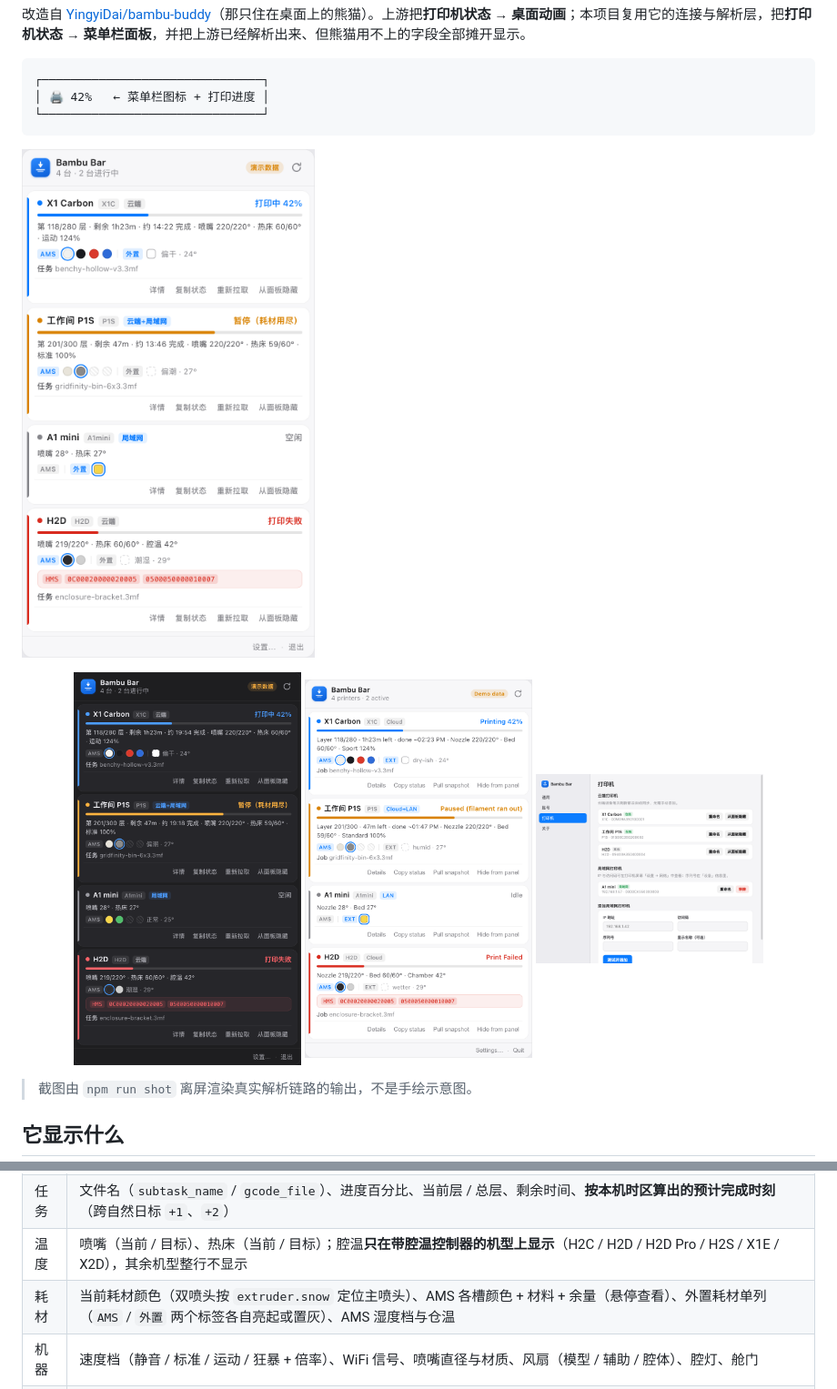
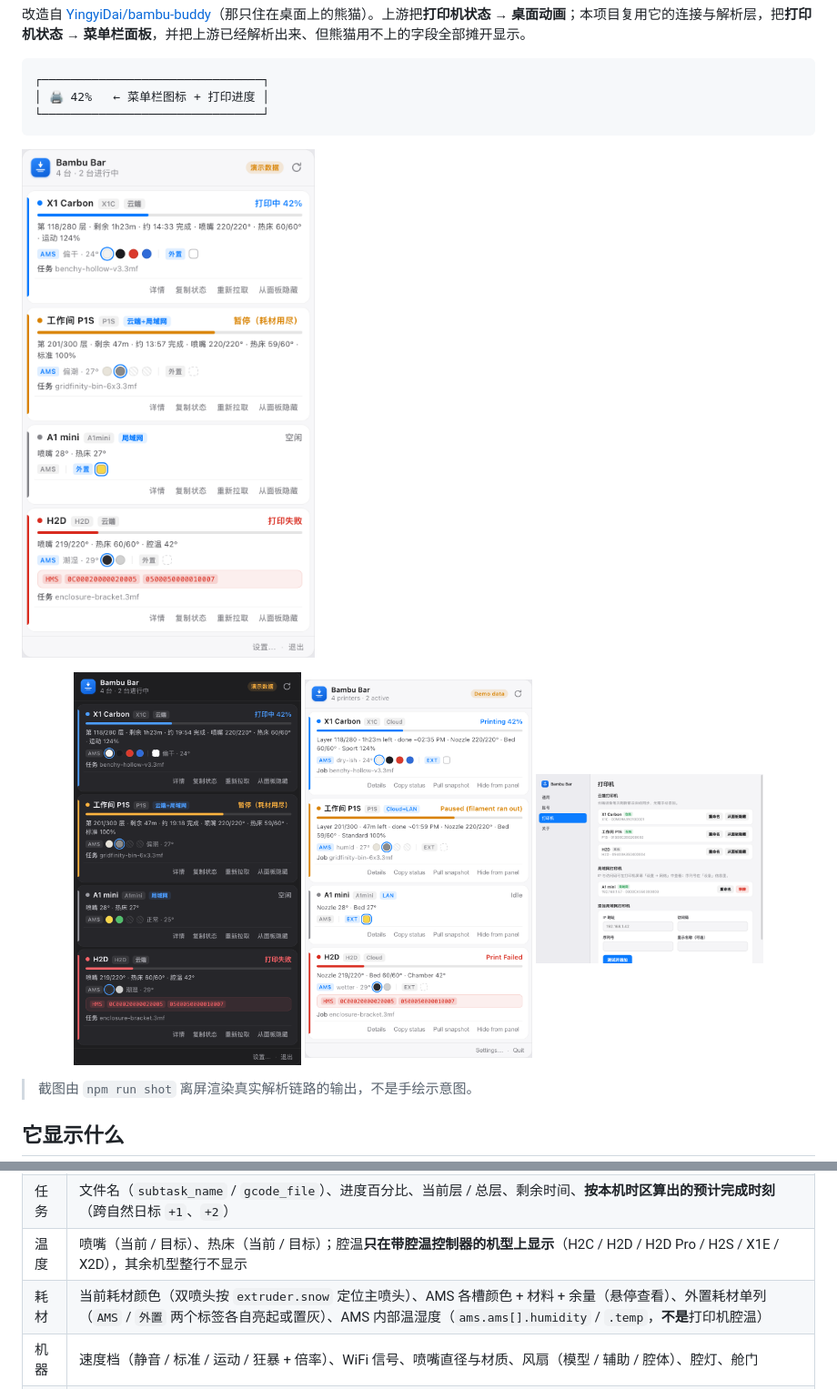
Before and after one commit to tangbonze/bambu-bar, a Markdown page: README.md, 2 parts joined by grey strips. Shown: that part at 91% size. GitHub-like rendering; pictures changed too: preview/popover-en.png, preview/popover.png.

```diff
--- a/README.md
+++ b/README.md
@@ -31,7 +31,7 @@
 | 状态 | 打印中 / 准备中（含 78 种 `stg_cur` 阶段精确文案）/ 换料中 / 暂停（缺料、堵头、温控异常、首层异常、舱门…）/ 完成 / 失败（按官方 HMS 码表归到「断料 / 堵头 / 温度 / 机械 / 校准 / 打印板 / 喷嘴 / AMS」大类）/ 离线 / 登录失效 |
 | 任务 | 文件名（`subtask_name` / `gcode_file`）、进度百分比、当前层 / 总层、剩余时间、**按本机时区算出的预计完成时刻**（跨自然日标 `+1`、`+2`） |
 | 温度 | 喷嘴（当前 / 目标）、热床（当前 / 目标）；腔温**只在带腔温控制器的机型上显示**（H2C / H2D / H2D Pro / H2S / X1E / X2D），其余机型整行不显示 |
-| 耗材 | 当前耗材颜色（双喷头按 `extruder.snow` 定位主喷头）、AMS 各槽颜色 + 材料 + 余量（悬停查看）、外置耗材单列（`AMS` / `外置` 两个标签各自亮起或置灰）、AMS 湿度档与仓温 |
+| 耗材 | 当前耗材颜色（双喷头按 `extruder.snow` 定位主喷头）、AMS 各槽颜色 + 材料 + 余量（悬停查看）、外置耗材单列（`AMS` / `外置` 两个标签各自亮起或置灰）、AMS 内部温湿度（`ams.ams[].humidity` / `.temp`，**不是**打印机腔温） |
 | 机器 | 速度档（静音 / 标准 / 运动 / 狂暴 + 倍率）、WiFi 信号、喷嘴直径与材质、风扇（模型 / 辅助 / 腔体）、腔灯、舱门 |
 | 错误 | HMS 码（16 位十六进制，悬停显示官方文案）、`fail_reason` 与官方原因长句 |
 
```
Also changed, not shown: other parts of README.md (+5 -2 lines), preview/popover-detail-en.png, preview/popover-detail.png, preview/settings-account.png, 4 other files.
